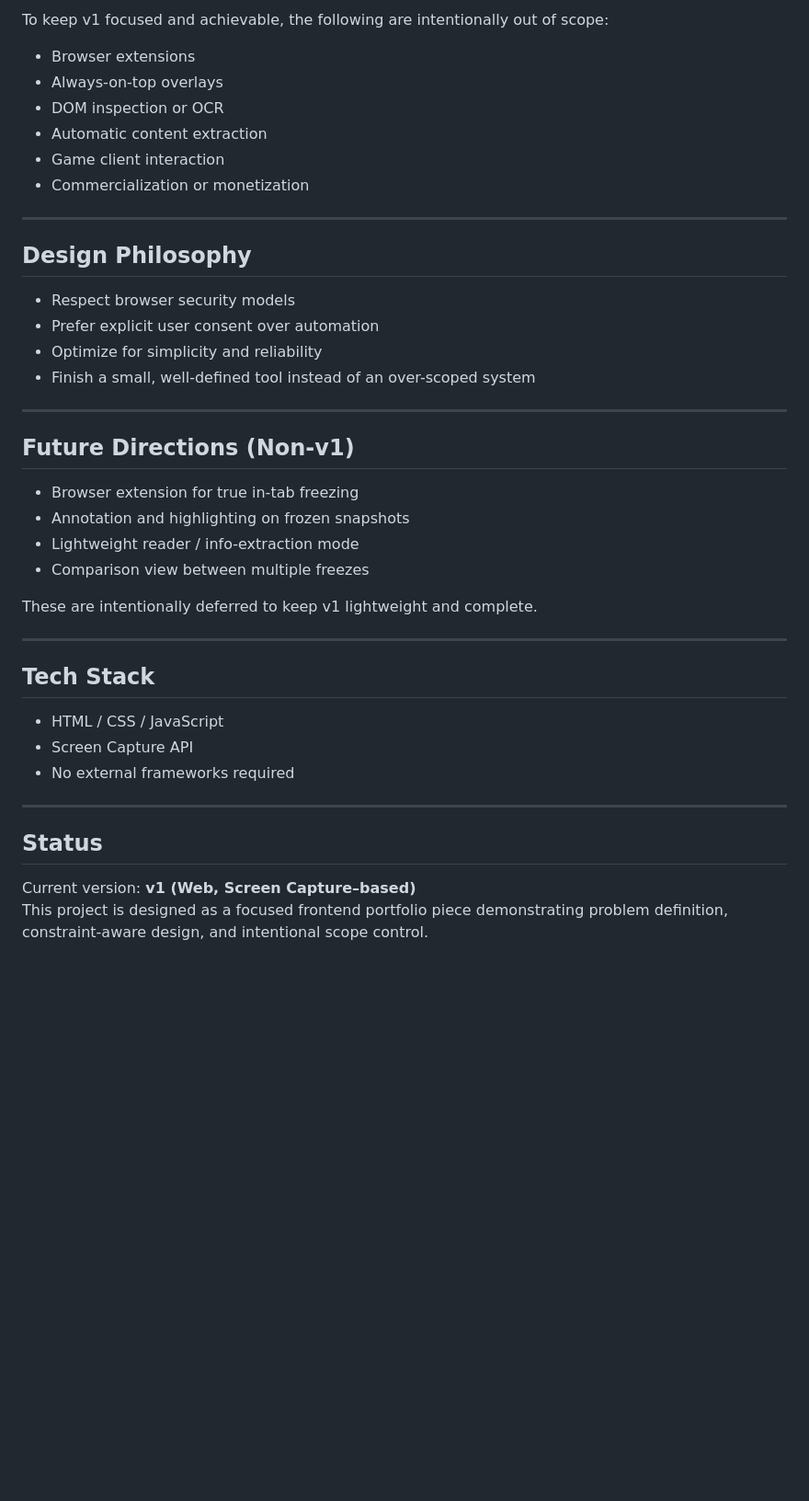
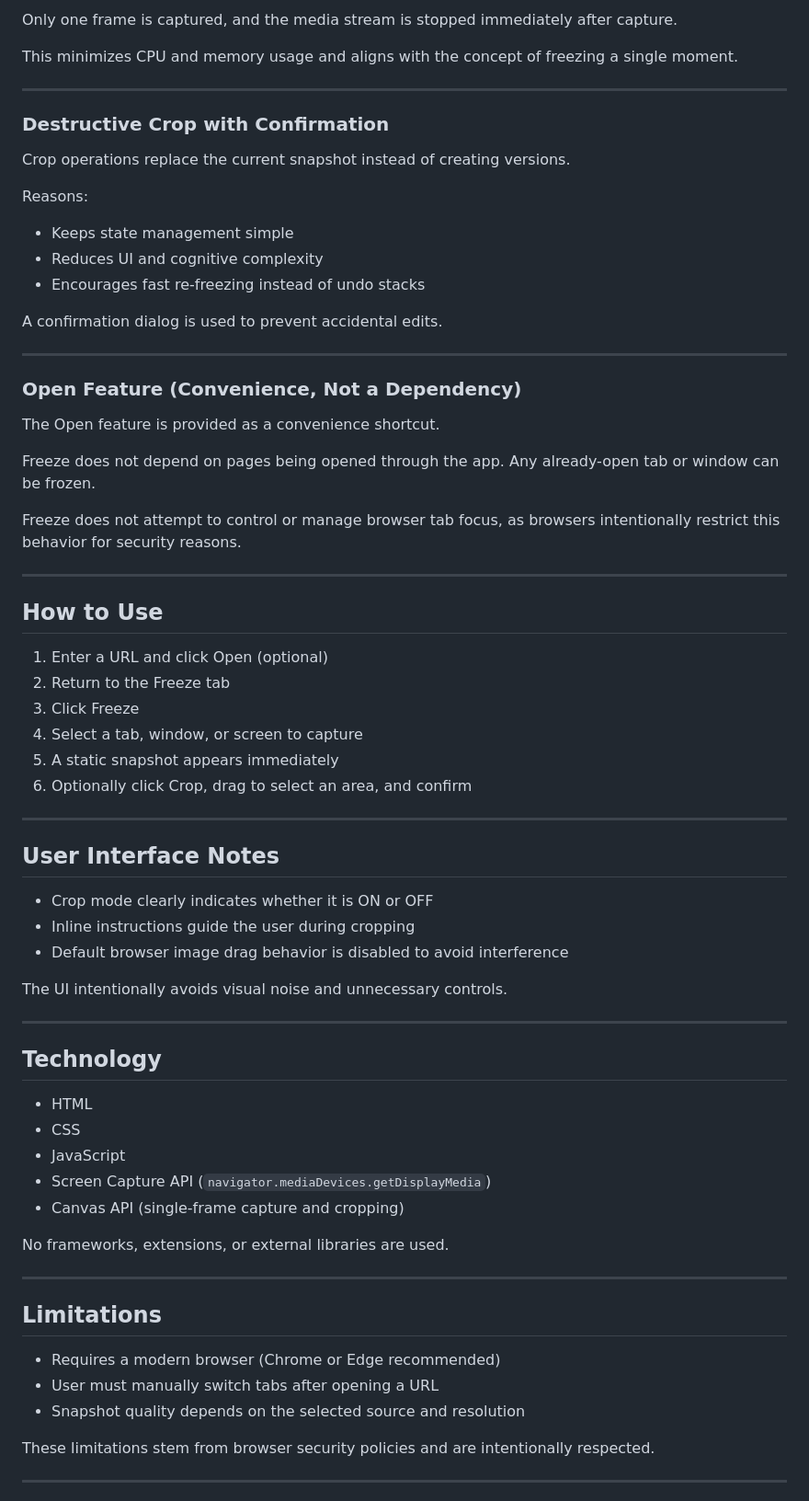
Before and after one commit to wonik-suh/freeze-web, a Markdown page: README.md, the part around one of its changes. Shown at 92% size. GitHub-like rendering; blank space fills up the shorter version.

```diff
--- a/README.md
+++ b/README.md
@@ -76,44 +76,73 @@ Freeze Web uses the **Screen Capture API** with explicit user consent.
 
-To keep v1 focused and achievable, the following are intentionally out of scope:
+Only one frame is captured, and the media stream is stopped immediately after capture.
 
-- Browser extensions
-- Always-on-top overlays
-- DOM inspection or OCR
-- Automatic content extraction
-- Game client interaction
-- Commercialization or monetization
+This minimizes CPU and memory usage and aligns with the concept of freezing a single moment.
 
 ---
 
-## Design Philosophy
+### Destructive Crop with Confirmation
 
-- Respect browser security models
-- Prefer explicit user consent over automation
-- Optimize for simplicity and reliability
-- Finish a small, well-defined tool instead of an over-scoped system
+Crop operations replace the current snapshot instead of creating versions.
+
+Reasons:
+- Keeps state management simple
+- Reduces UI and cognitive complexity
+- Encourages fast re-freezing instead of undo stacks
+
+A confirmation dialog is used to prevent accidental edits.
 
 ---
 
-## Future Directions (Non-v1)
+### Open Feature (Convenience, Not a Dependency)
 
-- Browser extension for true in-tab freezing
-- Annotation and highlighting on frozen snapshots
-- Lightweight reader / info-extraction mode
-- Comparison view between multiple freezes
+The Open feature is provided as a convenience shortcut.
 
-These are intentionally deferred to keep v1 lightweight and complete.
+Freeze does not depend on pages being opened through the app. Any already-open tab or window can be frozen.
+
+Freeze does not attempt to control or manage browser tab focus, as browsers intentionally restrict this behavior for security reasons.
 
 ---
 
-## Tech Stack
+## How to Use
 
-- HTML / CSS / JavaScript
-- Screen Capture API
-- No external frameworks required
+1. Enter a URL and click Open (optional)
+2. Return to the Freeze tab
+3. Click Freeze
+4. Select a tab, window, or screen to capture
+5. A static snapshot appears immediately
+6. Optionally click Crop, drag to select an area, and confirm
 
 ---
 
-## Status
+## User Interface Notes
 
-Current version: **v1 (Web, Screen Capture–based)**
-This project is designed as a focused frontend portfolio piece demonstrating problem definition, constraint-aware design, and intentional scope control.
+- Crop mode clearly indicates whether it is ON or OFF
+- Inline instructions guide the user during cropping
+- Default browser image drag behavior is disabled to avoid interference
+
+The UI intentionally avoids visual noise and unnecessary controls.
+
+---
+
+## Technology
+
+- HTML
+- CSS
+- JavaScript
+- Screen Capture API (`navigator.mediaDevices.getDisplayMedia`)
+- Canvas API (single-frame capture and cropping)
+
+No frameworks, extensions, or external libraries are used.
+
+---
+
+## Limitations
+
+- Requires a modern browser (Chrome or Edge recommended)
+- User must manually switch tabs after opening a URL
+- Snapshot quality depends on the selected source and resolution
+
+These limitations stem from browser security policies and are intentionally respected.
+
+---
+
```
Also changed, not shown: other parts of README.md (+68 -45 lines).
